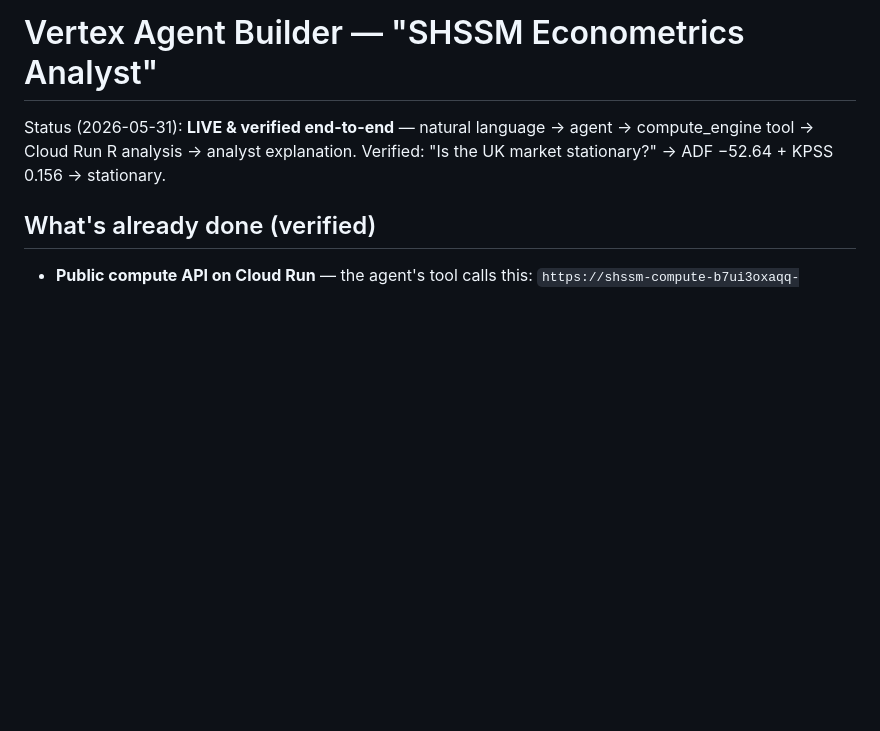
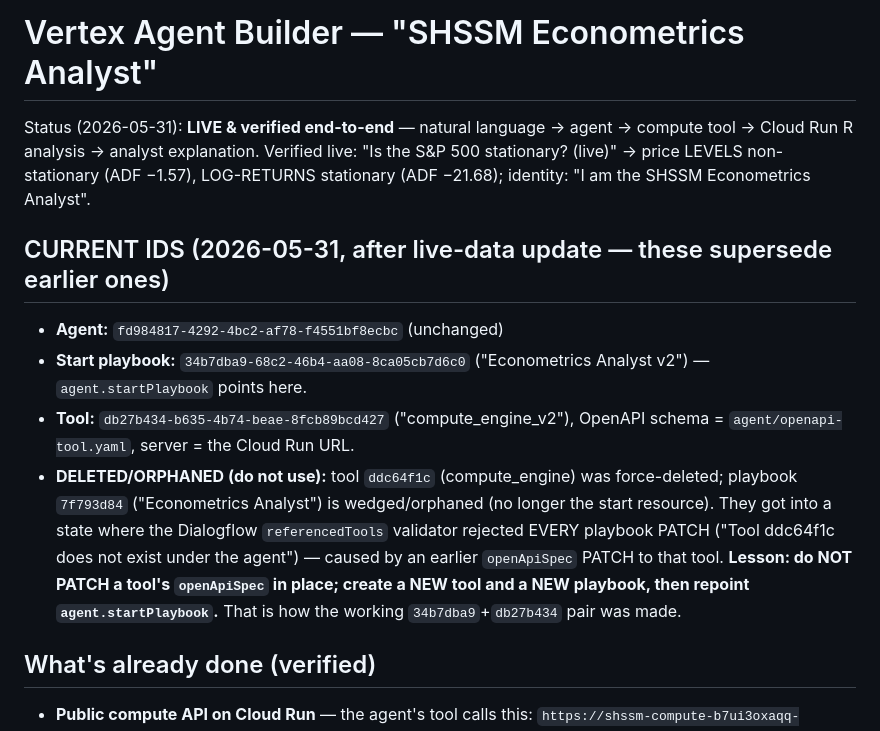
Before and after one commit to avishekb9/compute-engine, a Markdown page: agent/CHATBOT_SETUP.md, the part around the change. Rendered like a GitHub page; blank space fills up the shorter version.

Commit message:
docs: record live_unit_root + agent rebuild (new IDs 34b7dba9/db27b434)
Co-Authored-By: Claude Opus 4.8 (1M context) <noreply@anthropic.com>

```diff
--- a/agent/CHATBOT_SETUP.md
+++ b/agent/CHATBOT_SETUP.md
@@ -1,6 +1,12 @@
 # Vertex Agent Builder — "SHSSM Econometrics Analyst"
 
-Status (2026-05-31): **LIVE & verified end-to-end** — natural language → agent → compute_engine tool → Cloud Run R analysis → analyst explanation. Verified: "Is the UK market stationary?" → ADF −52.64 + KPSS 0.156 → stationary.
+Status (2026-05-31): **LIVE & verified end-to-end** — natural language → agent → compute tool → Cloud Run R analysis → analyst explanation. Verified live: "Is the S&P 500 stationary? (live)" → price LEVELS non-stationary (ADF −1.57), LOG-RETURNS stationary (ADF −21.68); identity: "I am the SHSSM Econometrics Analyst".
+
+## CURRENT IDS (2026-05-31, after live-data update — these supersede earlier ones)
+- **Agent:** `fd984817-4292-4bc2-af78-f4551bf8ecbc` (unchanged)
+- **Start playbook:** `34b7dba9-68c2-46b4-aa08-8ca05cb7d6c0` ("Econometrics Analyst v2") — `agent.startPlaybook` points here.
+- **Tool:** `db27b434-b635-4b74-beae-8fcb89bcd427` ("compute_engine_v2"), OpenAPI schema = `agent/openapi-tool.yaml`, server = the Cloud Run URL.
+- **DELETED/ORPHANED (do not use):** tool `ddc64f1c` (compute_engine) was force-deleted; playbook `7f793d84` ("Econometrics Analyst") is wedged/orphaned (no longer the start resource). They got into a state where the Dialogflow `referencedTools` validator rejected EVERY playbook PATCH ("Tool ddc64f1c does not exist under the agent") — caused by an earlier `openApiSpec` PATCH to that tool. **Lesson: do NOT PATCH a tool's `openApiSpec` in place; create a NEW tool and a NEW playbook, then repoint `agent.startPlaybook`.** That is how the working `34b7dba9`+`db27b434` pair was made.
 
 ## What's already done (verified)
 
```
